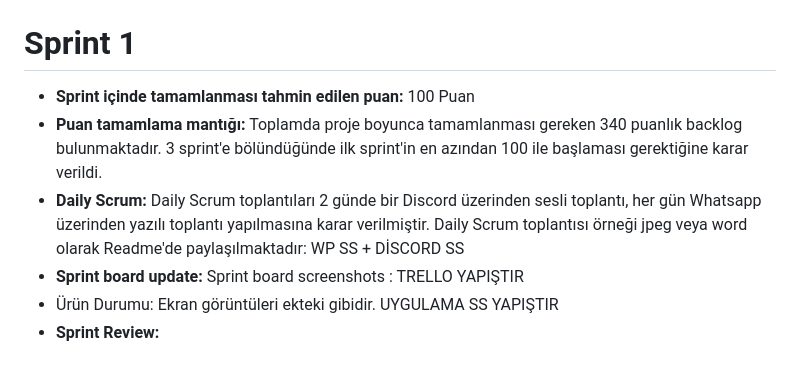
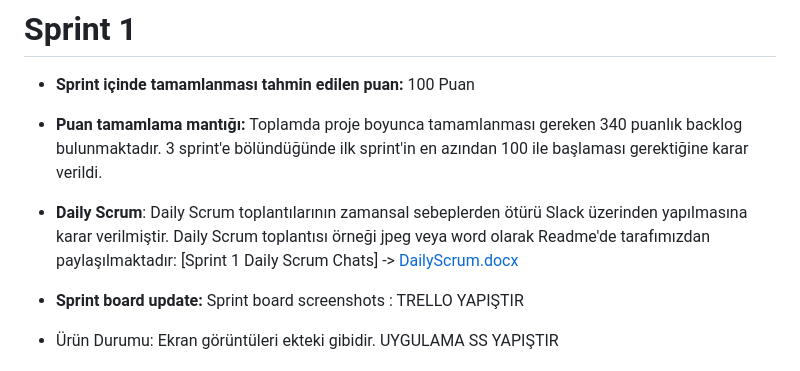
Before and after one commit to minaunal/BookCafe, a Markdown page: README.md, the part around the change. GitHub-like rendering.

```diff
--- a/README.md
+++ b/README.md
@@ -48,7 +48,8 @@ Sonuç olarak, BookSmart projesi öğrencilerin ders çalışma ortamlarını iy
 # Sprint 1
 - **Sprint içinde tamamlanması tahmin edilen puan:** 100 Puan
 - **Puan tamamlama mantığı:** Toplamda proje boyunca tamamlanması gereken 340 puanlık backlog bulunmaktadır. 3 sprint'e bölündüğünde ilk sprint'in en azından 100 ile başlaması gerektiğine karar verildi.
-- **Daily Scrum:** Daily Scrum toplantıları 2 günde bir Discord üzerinden sesli toplantı, her gün Whatsapp üzerinden yazılı toplantı yapılmasına karar verilmiştir. Daily Scrum toplantısı örneği jpeg veya word olarak Readme'de paylaşılmaktadır: WP SS + DİSCORD SS
+- **Daily Scrum**: Daily Scrum toplantılarının zamansal sebeplerden ötürü Slack üzerinden yapılmasına karar verilmiştir. Daily Scrum toplantısı örneği jpeg veya word olarak Readme'de tarafımızdan paylaşılmaktadır: [Sprint 1 Daily Scrum Chats] -> [DailyScrum.docx](https://github.com/minaunal/BookCafe/files/11782340/DailyScrum.docx)
+
 - **Sprint board update:** Sprint board screenshots : TRELLO YAPIŞTIR
 - Ürün Durumu: Ekran görüntüleri ekteki gibidir. UYGULAMA SS YAPIŞTIR
 - **Sprint Review:**
```
